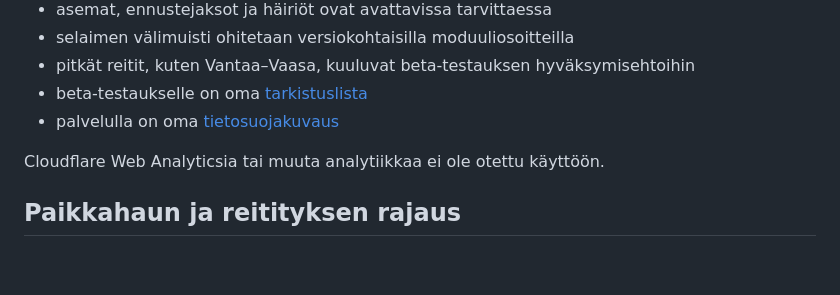
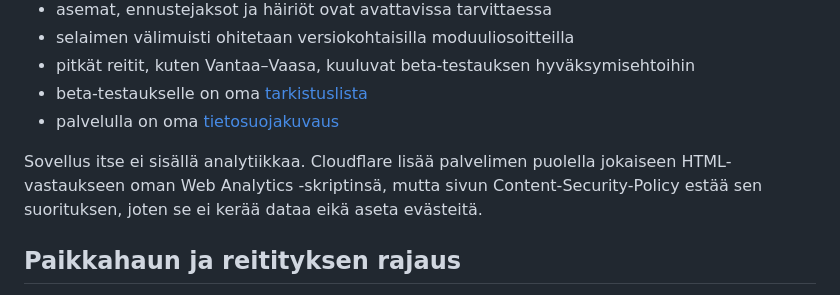
Before and after one commit to watisdiz/ajokeli-nyt, a Markdown page: README.md, the part around the change. GitHub-like rendering; blank space fills up the shorter version.

```diff
--- a/README.md
+++ b/README.md
@@ -105,7 +105,10 @@ Versiosta 1.7.1 alkaen:
 - beta-testaukselle on oma [tarkistuslista](./BETA_TESTING.md)
 - palvelulla on oma [tietosuojakuvaus](./privacy.html)
 
-Cloudflare Web Analyticsia tai muuta analytiikkaa ei ole otettu käyttöön.
+Sovellus itse ei sisällä analytiikkaa. Cloudflare lisää palvelimen puolella
+jokaiseen HTML-vastaukseen oman Web Analytics -skriptinsä, mutta sivun
+Content-Security-Policy estää sen suorituksen, joten se ei kerää dataa eikä
+aseta evästeitä.
 
 ## Paikkahaun ja reitityksen rajaus
 
```
Also changed, not shown: backlog.md (+17 -5 lines).
